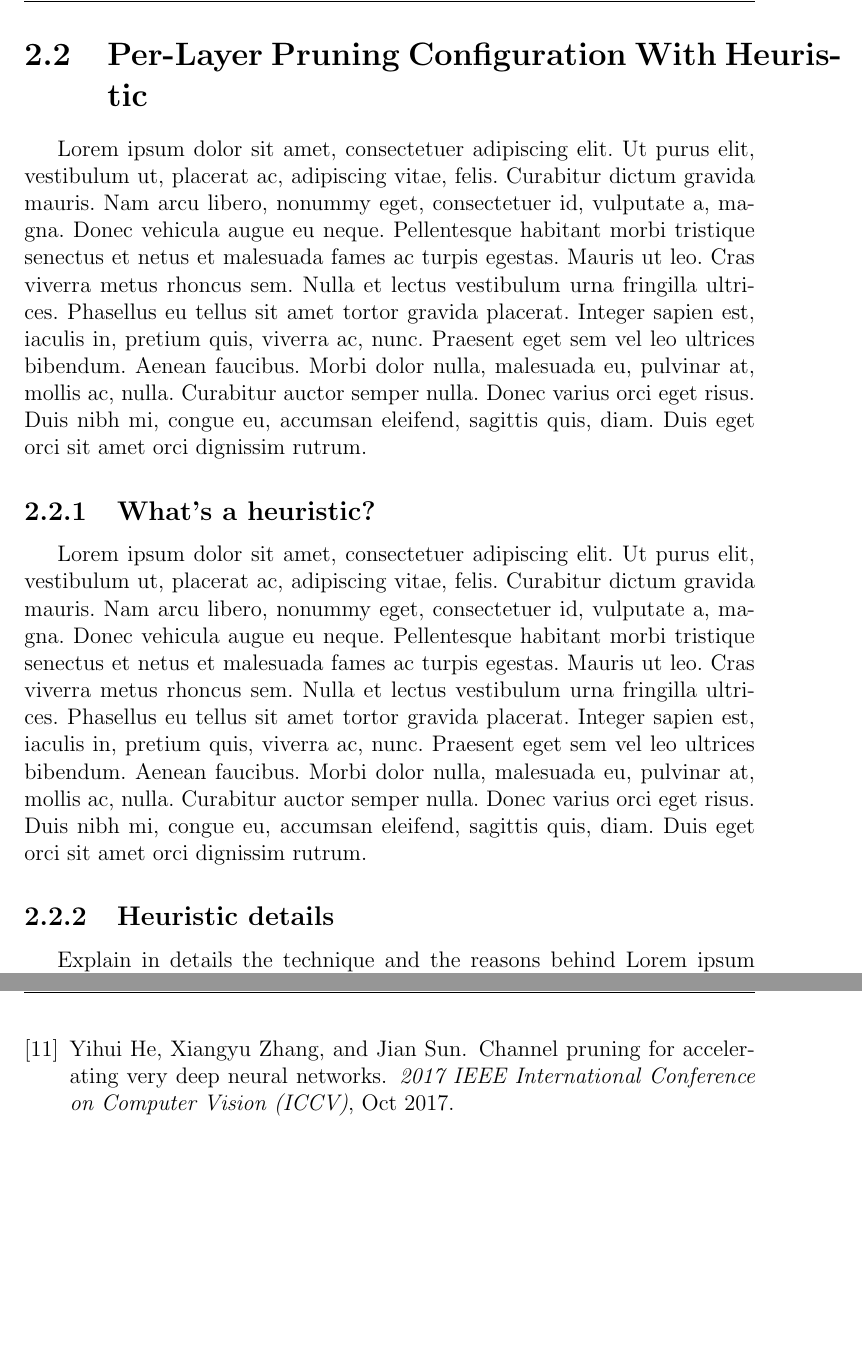
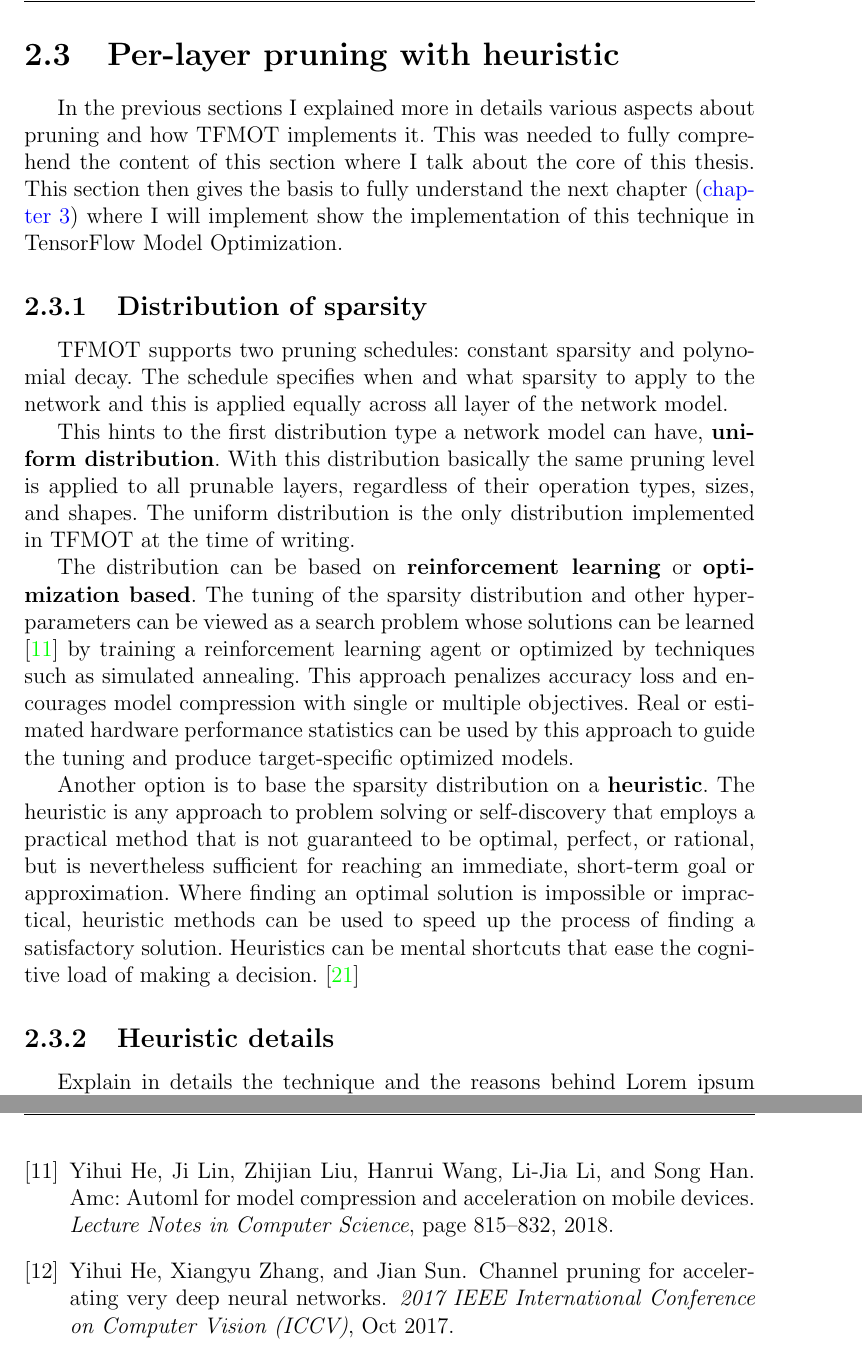
Before and after one commit to diegorusso/master-degree-thesis, a LaTeX thesis (diego_russo_master_thesis.tex, which reads bibliography.bib, pruning.tex): two parts of pages 36 and 47 of 48, joined at a grey line, cut at the place of the change, the shorter picture padded with empty space. Compiled offline with pdfLaTeX.

Commit message:
Start writing about heuristic approach
Change-Id: Ic3703e714d5e9aab791133a78d6da941571a558b

```diff
--- a/bibliography.bib
+++ b/bibliography.bib
@@ -172,3 +172,6 @@
    month={Apr},
    pages={12273–12280}
 }
+
+@article{He_2018,
+   title={AMC: AutoML for Model Compression and Acceleration on Mobile Devices},
@@ -174,0 +182,4 @@
+   journal={Lecture Notes in Computer Science},
+   publisher={Springer International Publishing},
+   author={He, Yihui and Lin, Ji and Liu, Zhijian and Wang, Hanrui and Li, Li-Jia and Han, Song},
+   year={2018},
--- a/pruning.tex
+++ b/pruning.tex
@@ -451,11 +451,44 @@ sparsity will be applied straight away and this might cause some instability in
 the results.
 The best way to choose the schedule is through experimentation.
 
-\section{Per-Layer Pruning Configuration With Heuristic}\label{sec:heuristic}
-\lipsum[1]
+\section{Per-layer pruning with heuristic}\label{sec:heuristic}
+In the previous sections I explained more in details various aspects about
+pruning and how TFMOT implements it. This was needed to fully comprehend the
+content of this section where I talk about the core of this thesis.
+This section then gives the basis to fully understand the next chapter
+(\autoref{ch:implementation}) where I will implement show the implementation
+of this technique in TensorFlow Model Optimization.
 
-\subsection{What's a heuristic?}
-\lipsum[1]
+\subsection{Distribution of sparsity}
+TFMOT supports two pruning schedules: constant sparsity and polynomial decay.
+The schedule specifies when and what sparsity to apply to the network and this
+is applied equally across all layer of the network model.
+
+This hints to the first distribution type a network model can have,
+\textbf{uniform distribution}. With this distribution basically the same
+pruning level is applied to all prunable layers, regardless of their operation
+types, sizes, and shapes.
+The uniform distribution is the only distribution implemented in TFMOT at the
+time of writing.
+
+The distribution can be based on \textbf{reinforcement learning} or
+\textbf{optimization based}. The tuning of the sparsity distribution and other
+hyper-parameters can be viewed as a search problem whose solutions can be
+learned\cite{He_2018} by training a reinforcement learning agent or optimized
+by techniques such as simulated annealing. This approach penalizes accuracy
+loss and encourages model compression with single or multiple objectives.
+Real or estimated hardware performance statistics can be used by this approach
+to guide the tuning and produce target-specific optimized models.
+
+Another option is to base the sparsity distribution on a \textbf{heuristic}.
+The heuristic is any approach to problem solving or self-discovery that employs
+a practical method that is not guaranteed to be optimal, perfect, or rational,
+but is nevertheless sufficient for reaching an immediate, short-term goal or
+approximation.
+Where finding an optimal solution is impossible or impractical, heuristic
+methods can be used to speed up the process of finding a satisfactory solution.
+Heuristics can be mental shortcuts that ease the cognitive load of making a
+decision.\cite{heuristic}
 
 \subsection{Heuristic details}
 Explain in details the technique and the reasons behind
```
Also changed, not shown: introduction.tex (+2 -2 lines), bibliography.bib (12 more changed lines), pruning.tex (4 more changed lines).
